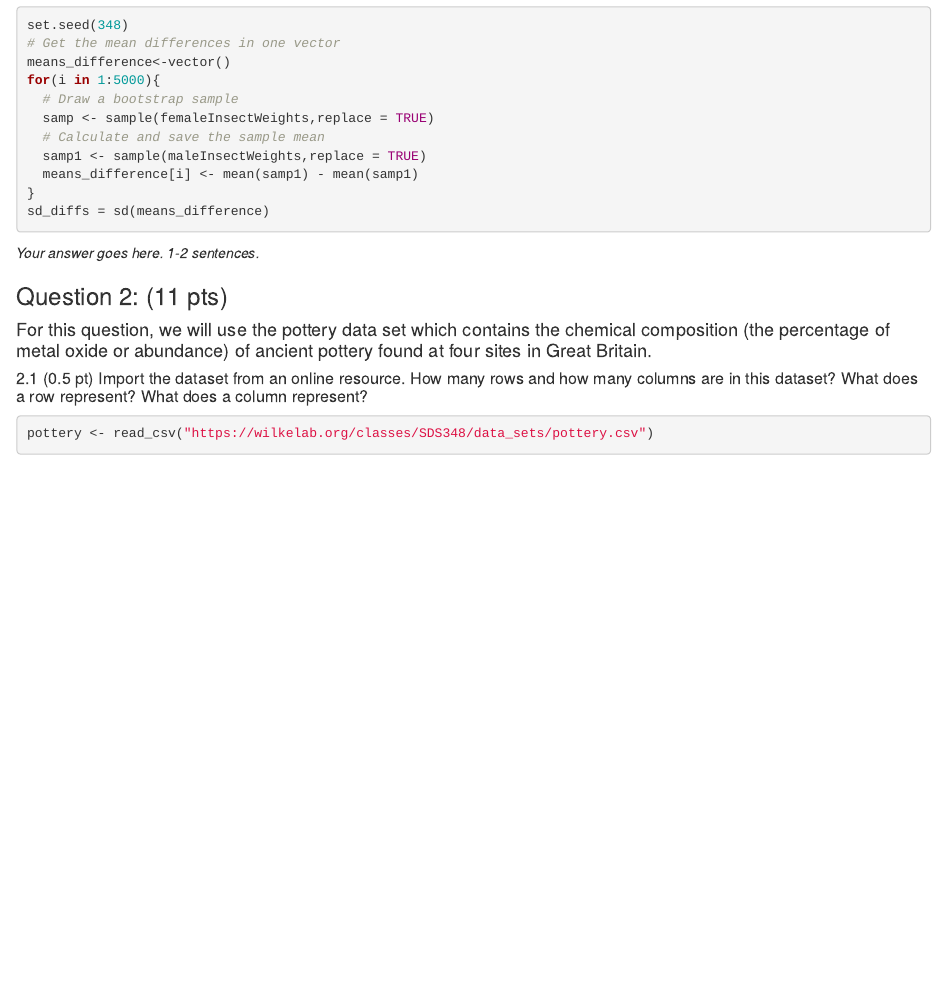
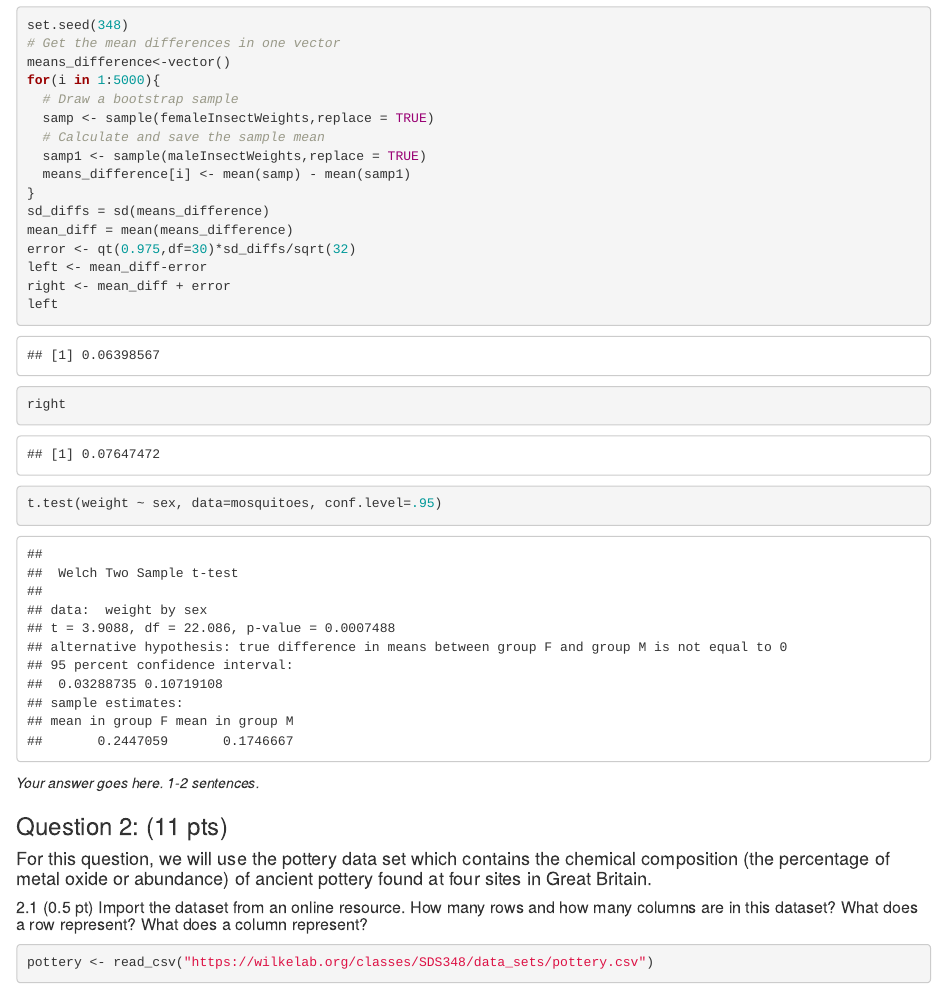
Before and after one commit to santhosh2000/SDS348, an R Markdown document (Homeworks/HW6/HW6-copy.Rmd): the page in a window 1100 px wide, from 11260 px down. Rendered offline with R 4.5, knitr and Pandoc, with nearby package versions; some code elsewhere in the file could not run offline.

Commit message:
still on 1.6

````diff
--- a/Homeworks/HW6/HW6-copy.Rmd
+++ b/Homeworks/HW6/HW6-copy.Rmd
@@ -197,10 +197,19 @@ for(i in 1:5000){
   samp <- sample(femaleInsectWeights,replace = TRUE)
   # Calculate and save the sample mean
   samp1 <- sample(maleInsectWeights,replace = TRUE)
-  means_difference[i] <- mean(samp1) - mean(samp1)
+  means_difference[i] <- mean(samp) - mean(samp1)
 }
 sd_diffs = sd(means_difference)
+mean_diff = mean(means_difference)
+error <- qt(0.975,df=30)*sd_diffs/sqrt(32)
+left <- mean_diff-error
+right <- mean_diff + error
+left
+right
 
+```
+```{r}
+t.test(weight ~ sex, data=mosquitoes, conf.level=.95)
 ```
 
 *Your answer goes here. 1-2 sentences.*
````
